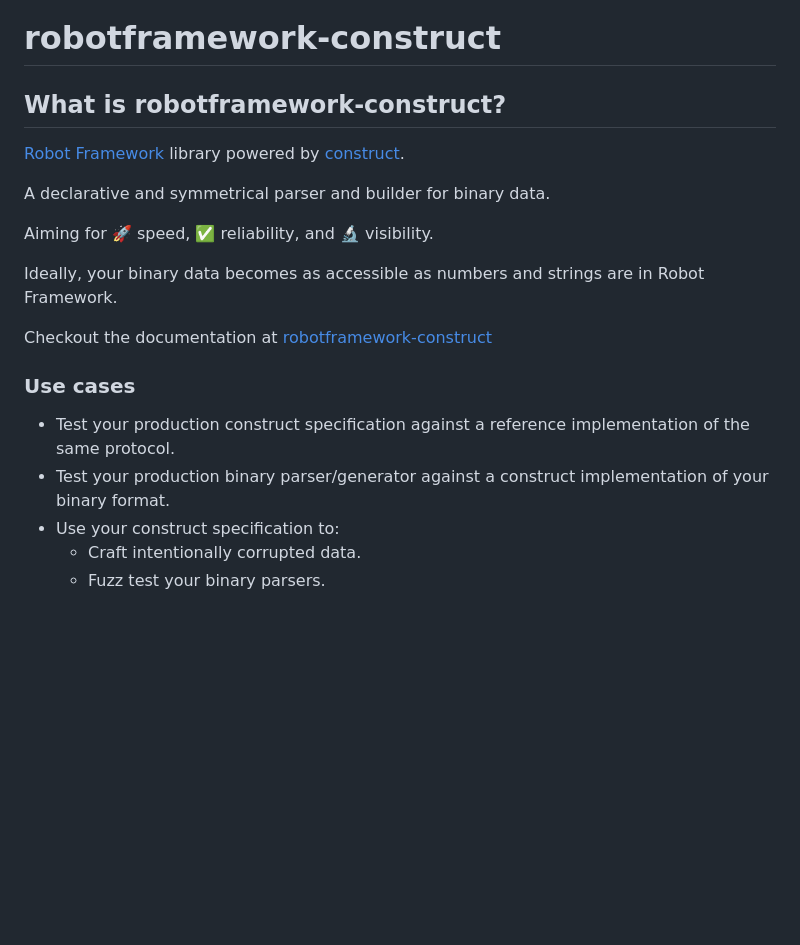
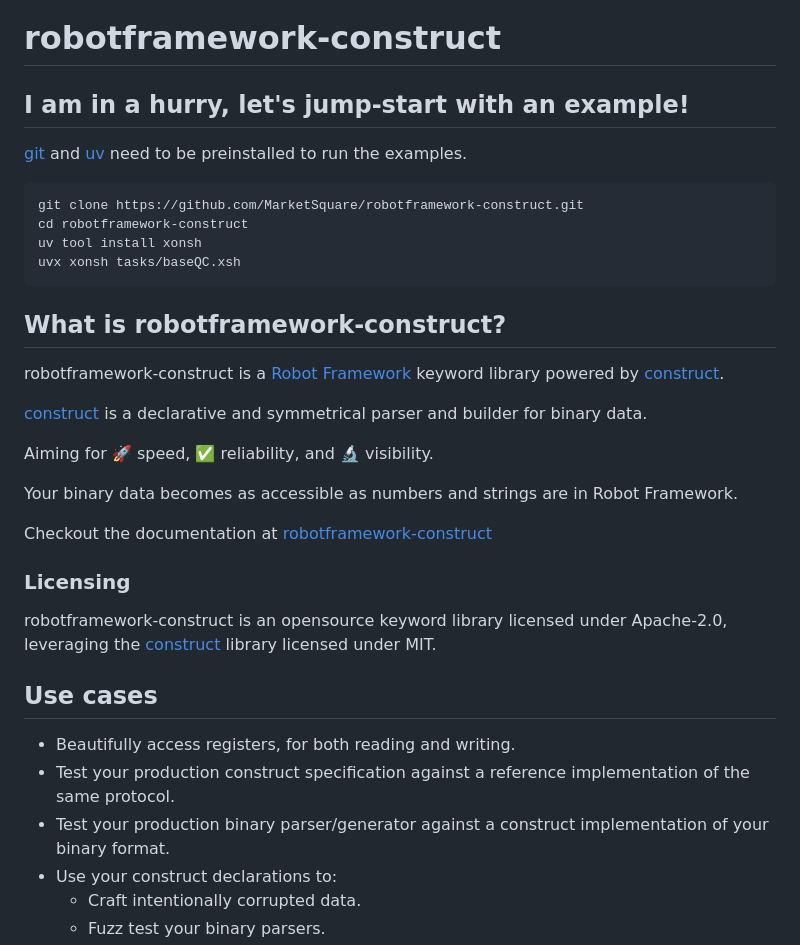
Before and after one commit to franzhaas/robotframework-construct, a Markdown page: README.md, the part around the change printed below. Rendered like a GitHub page; blank space fills up the shorter version.

Commit message:
Improving readme (#32)
* Update README.md

````diff
--- a/README.md
+++ b/README.md
@@ -1,21 +4,34 @@
 # robotframework-construct
 
+## I am in a hurry, let's jump-start with an example!
+[git](https://github.com/astral-sh/uv) and [uv](https://github.com/astral-sh/uv) need to be preinstalled to run the examples.
+
+```bash
+git clone https://github.com/MarketSquare/robotframework-construct.git
+cd robotframework-construct
+uv tool install xonsh
+uvx xonsh tasks/baseQC.xsh
+```
+
+
 ## What is robotframework-construct?
+robotframework-construct is a [Robot Framework](https://robotframework.org) keyword library powered by [construct](https://construct.readthedocs.io/en/latest/).
 
-[Robot Framework](https://robotframework.org) library powered by [construct](https://construct.readthedocs.io/en/latest/).
-
-A declarative and symmetrical parser and builder for binary data.
+[construct](https://construct.readthedocs.io/en/latest/) is a declarative and symmetrical parser and builder for binary data.
 
 Aiming for :rocket: speed, :white_check_mark: reliability, and :microscope: visibility.
 
-Ideally, your binary data becomes as accessible as numbers and strings are in Robot Framework.
+Your binary data becomes as accessible as numbers and strings are in Robot Framework.
 
 Checkout the documentation at [robotframework-construct](https://marketsquare.github.io/robotframework-construct/)
+### Licensing
+robotframework-construct is an opensource keyword library licensed under Apache-2.0, leveraging the [construct](https://construct.readthedocs.io/en/latest/) library licensed under MIT.
 
-### Use cases
+## Use cases
 
+- Beautifully access registers, for both reading and writing.
 - Test your production construct specification against a reference implementation of the same protocol.
 - Test your production binary parser/generator against a construct implementation of your binary format.
-- Use your construct specification to:
+- Use your construct declarations to:
   - Craft intentionally corrupted data.
   - Fuzz test your binary parsers.
````
Also changed, not shown: other parts of README.md (+95 -5 lines).
